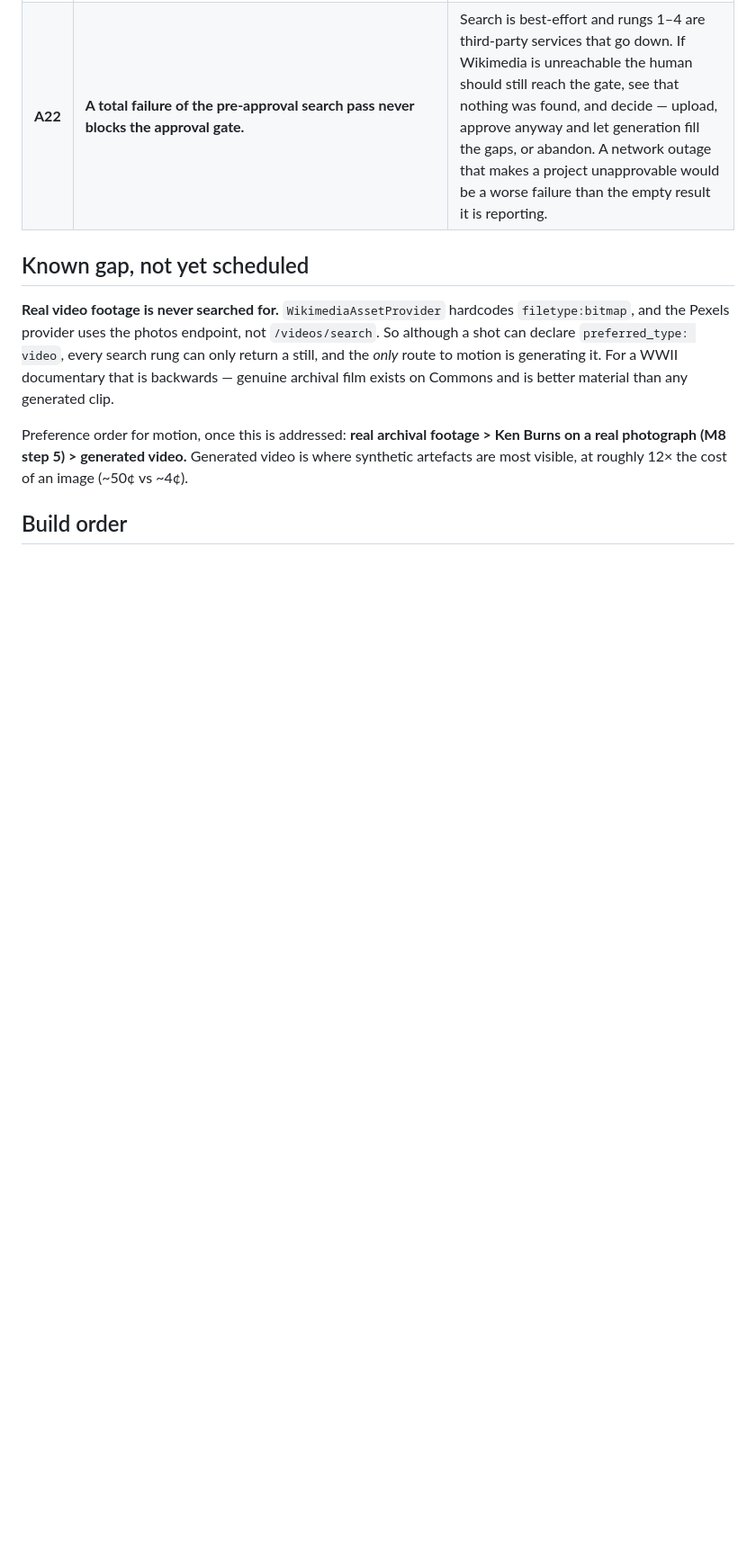
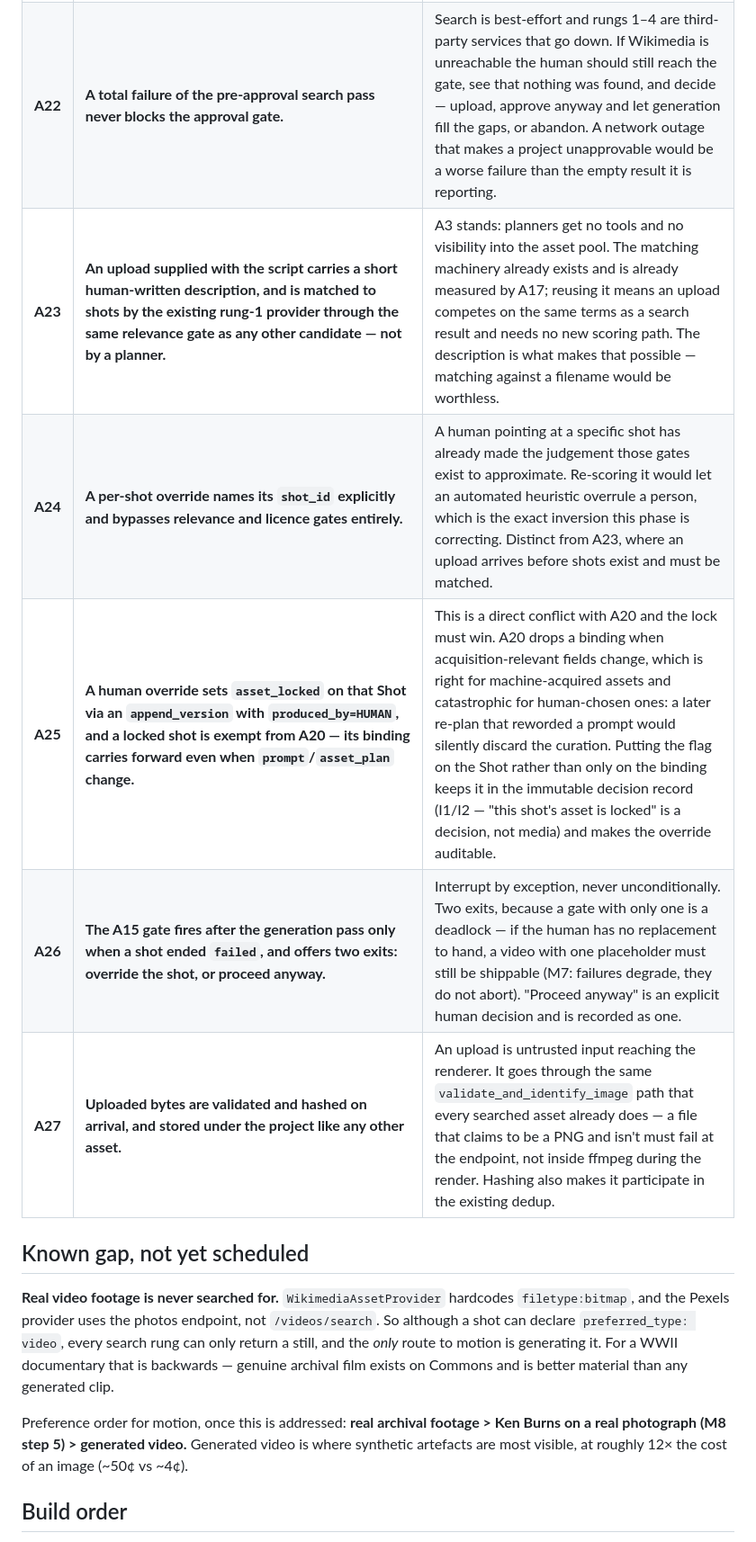
Before and after one commit to adit-ya2412/Project-Director, a Markdown page: video-generation-engine/docs/13_Implementation_Guide.md, the part around the change. Shown at 90% size. Drawn GitHub-style; blank space fills up the shorter version.

Commit message:
Plan M6.5 step 4: close A23-A27, including the A25/A20 conflict (a human lock beats carry-forward's re-resolve rule)
Co-Authored-By: Claude Opus 5 (1M context) <noreply@anthropic.com>

```diff
--- a/video-generation-engine/docs/13_Implementation_Guide.md
+++ b/video-generation-engine/docs/13_Implementation_Guide.md
@@ -1200,6 +1200,11 @@ Worse, the current design throws away the one asset we already have: **the plann
 | **A20** | **A11's carry-forward is per-shot, not per-timeline: a binding carries to the new version when that `shot_id` still exists AND the shot's acquisition-relevant fields (`prompt`, `asset_plan`) are byte-identical. Otherwise it is dropped and that shot re-resolves.** | All-or-nothing carry-forward is wrong in both directions. Narration only changes durations, so every binding is still valid and dropping them would re-run acquisition for nothing. A re-plan can change a shot's `prompt`, and carrying a binding across that change would silently serve an asset acquired for a question no longer being asked. Keying on the fields acquisition actually consumed is the only rule that is right in both cases. |
 | **A21** | **The two acquisition passes are one `ResolveAssetsStep` parameterised by which ladder rungs it may use, instantiated twice with distinct step names — not two step classes.** | The ladder walk, relevance gate, licence gate, hash dedup, budget checks and per-shot failure isolation are all shared. Two classes would duplicate that and drift; the difference between the passes is genuinely one thing — which rungs are permitted (1–4 free before approval, 5–6 paid after). `is_satisfied` must be pass-specific, since "search finished" and "generation finished" are different questions. |
 | **A22** | **A total failure of the pre-approval search pass never blocks the approval gate.** | Search is best-effort and rungs 1–4 are third-party services that go down. If Wikimedia is unreachable the human should still reach the gate, see that nothing was found, and decide — upload, approve anyway and let generation fill the gaps, or abandon. A network outage that makes a project unapprovable would be a worse failure than the empty result it is reporting. |
+| **A23** | **An upload supplied with the script carries a short human-written description, and is matched to shots by the existing rung-1 provider through the same relevance gate as any other candidate — not by a planner.** | A3 stands: planners get no tools and no visibility into the asset pool. The matching machinery already exists and is already measured by A17; reusing it means an upload competes on the same terms as a search result and needs no new scoring path. The description is what makes that possible — matching against a filename would be worthless. |
+| **A24** | **A per-shot override names its `shot_id` explicitly and bypasses relevance and licence gates entirely.** | A human pointing at a specific shot has already made the judgement those gates exist to approximate. Re-scoring it would let an automated heuristic overrule a person, which is the exact inversion this phase is correcting. Distinct from A23, where an upload arrives before shots exist and must be matched. |
+| **A25** | **A human override sets `asset_locked` on that Shot via an `append_version` with `produced_by=HUMAN`, and a locked shot is exempt from A20 — its binding carries forward even when `prompt`/`asset_plan` change.** | This is a direct conflict with A20 and the lock must win. A20 drops a binding when acquisition-relevant fields change, which is right for machine-acquired assets and catastrophic for human-chosen ones: a later re-plan that reworded a prompt would silently discard the curation. Putting the flag on the Shot rather than only on the binding keeps it in the immutable decision record (I1/I2 — "this shot's asset is locked" is a decision, not media) and makes the override auditable. |
+| **A26** | **The A15 gate fires after the generation pass only when a shot ended `failed`, and offers two exits: override the shot, or proceed anyway.** | Interrupt by exception, never unconditionally. Two exits, because a gate with only one is a deadlock — if the human has no replacement to hand, a video with one placeholder must still be shippable (M7: failures degrade, they do not abort). "Proceed anyway" is an explicit human decision and is recorded as one. |
+| **A27** | **Uploaded bytes are validated and hashed on arrival, and stored under the project like any other asset.** | An upload is untrusted input reaching the renderer. It goes through the same `validate_and_identify_image` path that every searched asset already does — a file that claims to be a PNG and isn't must fail at the endpoint, not inside ffmpeg during the render. Hashing also makes it participate in the existing dedup. |
 
 ## Known gap, not yet scheduled
 
```
